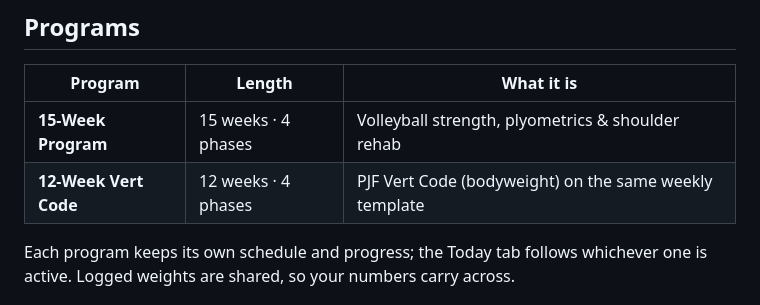
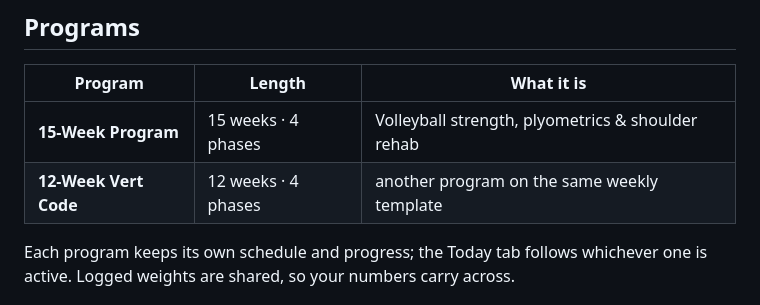
Before and after one commit to HamadAlsoqaih/training-program, a Markdown page: README.md, the part around the change. GitHub-like rendering.

Commit message:
Update description of 12-Week program

```diff
--- a/README.md
+++ b/README.md
@@ -14,7 +14,7 @@ offline at the gym.
 | Program | Length | What it is |
 |---|---|---|
 | **15-Week Program** | 15 weeks · 4 phases | Volleyball strength, plyometrics & shoulder rehab |
-| **12-Week Vert Code** | 12 weeks · 4 phases | PJF Vert Code (bodyweight) on the same weekly template |
+| **12-Week Vert Code** | 12 weeks · 4 phases | another program on the same weekly template |
 
 Each program keeps its own schedule and progress; the Today tab follows whichever
 one is active. Logged weights are shared, so your numbers carry across.
```
